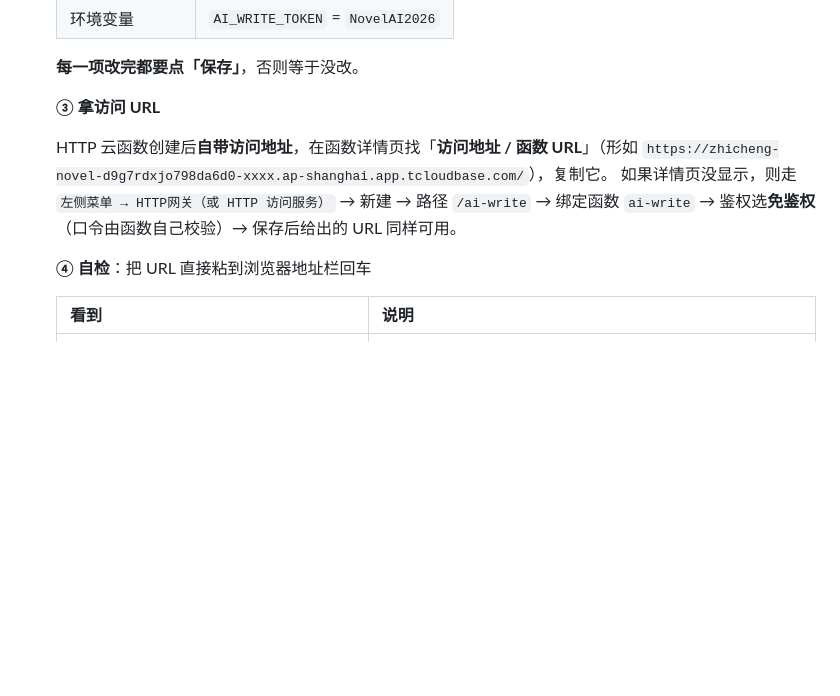
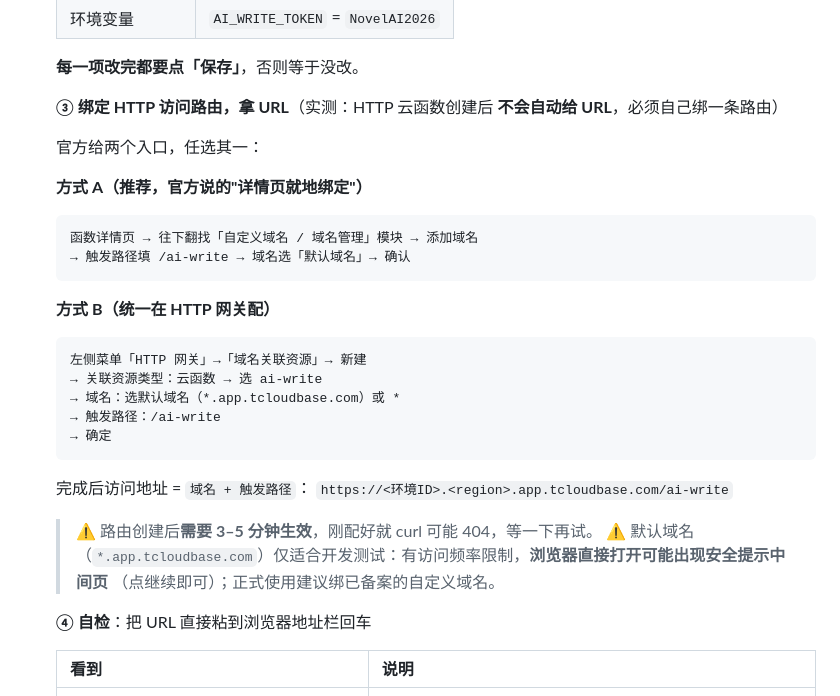
Before and after one commit to hongxiaoxian-collab/novel-miniprogram, a Markdown page: docs/AI合规整改-审核提交流程.md, the part around the change. GitHub-like rendering; blank space fills up the shorter version.

````diff
--- a/docs/AI合规整改-审核提交流程.md
+++ b/docs/AI合规整改-审核提交流程.md
@@ -316,12 +316,31 @@ AppID：wx879e614f17e6d355
 
    **每一项改完都要点「保存」**，否则等于没改。
 
-   **③ 拿访问 URL**
+   **③ 绑定 HTTP 访问路由，拿 URL**（实测：HTTP 云函数创建后 **不会自动给 URL**，必须自己绑一条路由）
 
-   HTTP 云函数创建后**自带访问地址**，在函数详情页找「**访问地址 / 函数 URL**」（形如
-   `https://zhicheng-novel-d9g7rdxjo798da6d0-xxxx.ap-shanghai.app.tcloudbase.com/`），复制它。
-   如果详情页没显示，则走 `左侧菜单 → HTTP网关（或 HTTP 访问服务）` → 新建 → 路径 `/ai-write`
-   → 绑定函数 `ai-write` → 鉴权选**免鉴权**（口令由函数自己校验）→ 保存后给出的 URL 同样可用。
+   官方给两个入口，任选其一：
+
+   **方式 A（推荐，官方说的"详情页就地绑定"）**
+   ```
+   函数详情页 → 往下翻找「自定义域名 / 域名管理」模块 → 添加域名
+   → 触发路径填 /ai-write → 域名选「默认域名」→ 确认
+   ```
+
+   **方式 B（统一在 HTTP 网关配）**
+   ```
+   左侧菜单「HTTP 网关」→「域名关联资源」→ 新建
+   → 关联资源类型：云函数 → 选 ai-write
+   → 域名：选默认域名（*.app.tcloudbase.com）或 *
+   → 触发路径：/ai-write
+   → 确定
+   ```
+
+   完成后访问地址 = `域名 + 触发路径`：
+   `https://<环境ID>.<region>.app.tcloudbase.com/ai-write`
+
+   > ⚠️ 路由创建后**需要 3–5 分钟生效**，刚配好就 curl 可能 404，等一下再试。
+   > ⚠️ 默认域名（`*.app.tcloudbase.com`）仅适合开发测试：有访问频率限制，**浏览器直接打开可能出现安全提示中间页**
+   > （点继续即可）；正式使用建议绑已备案的自定义域名。
 
    **④ 自检**：把 URL 直接粘到浏览器地址栏回车
 
````
Also changed, not shown: .workbuddy/memory/2026-10-08.md (+8 -0 lines).
